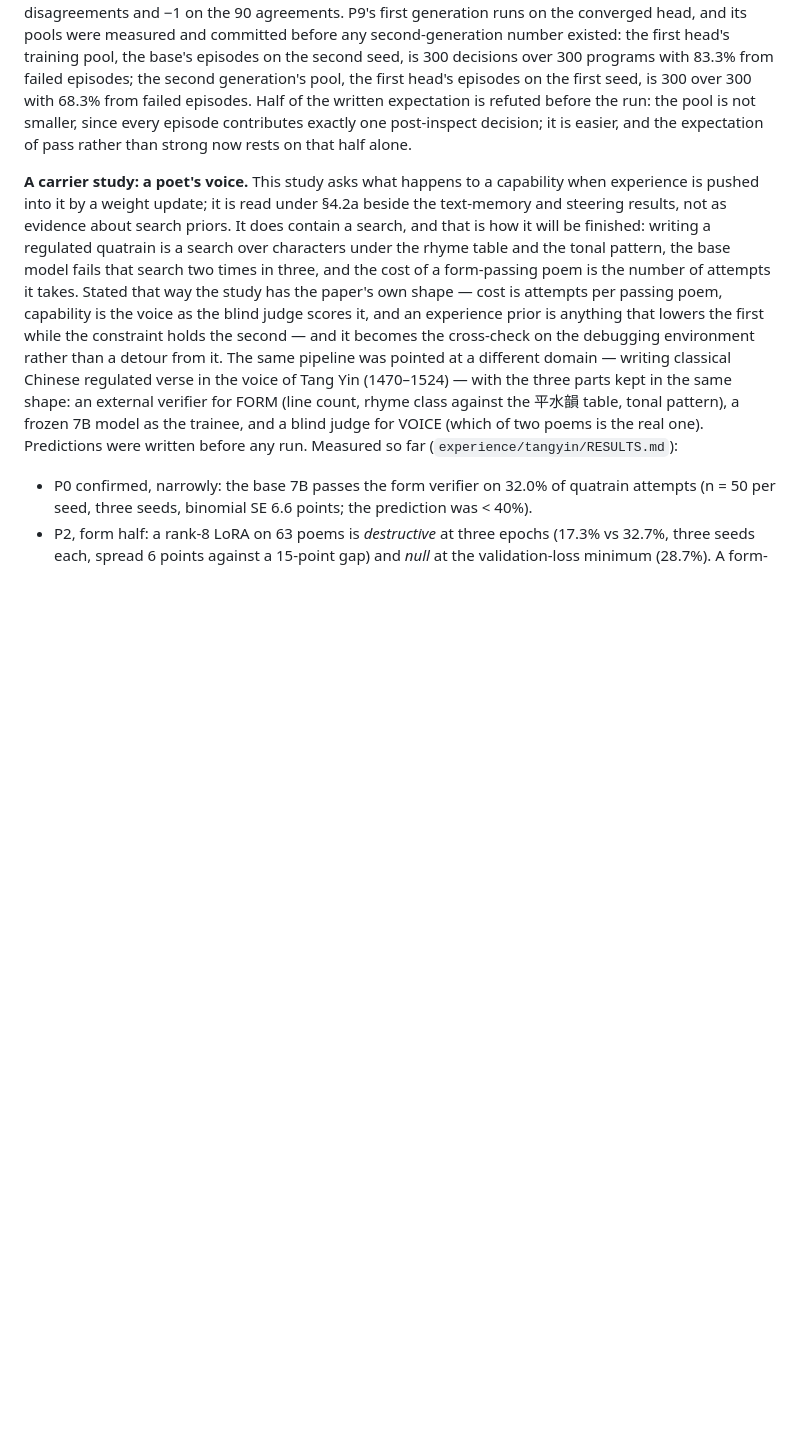
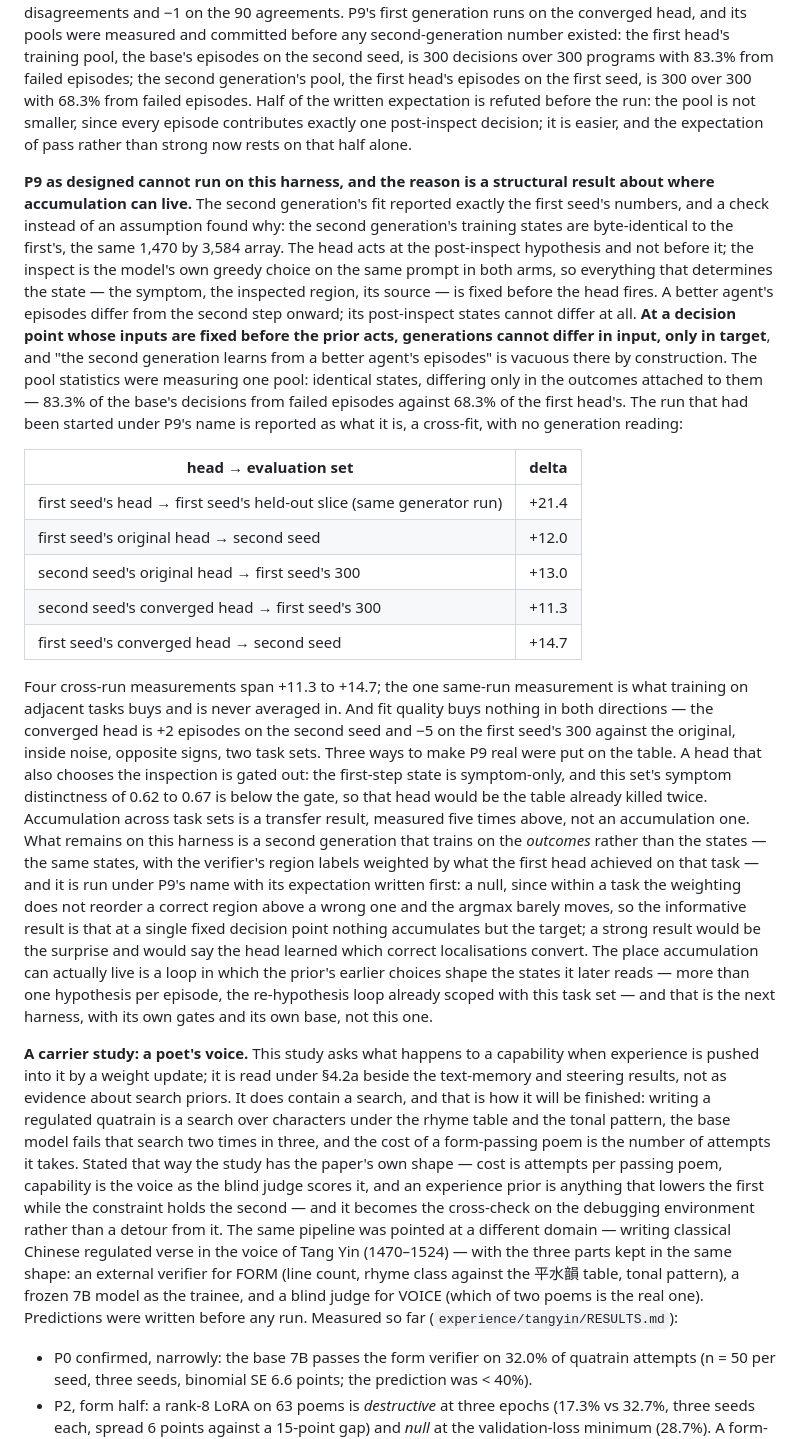
Before and after one commit to LouayAlsakka/efficient-thinking, a Markdown page: docs/efficient-thinking-8-experience-priors.md, the part around the change. Rendered like a GitHub page; blank space fills up the shorter version.

Commit message:
ET-8 white paper §20b: P9 cannot run at a head-independent decision point — generations differ only in target (states byte-identical); cross-fit table (+11.3 to +14.7 cross-run); outcome-weighted P9 pre-registered as a null; accumulation lives in the re-hypothesis loop

```diff
--- a/docs/efficient-thinking-8-experience-priors.md
+++ b/docs/efficient-thinking-8-experience-priors.md
@@ -1397,6 +1397,43 @@ the first head's training pool, the base's episodes on the second seed, is 300 d
 over 300 with 68.3% from failed episodes. Half of the written expectation is refuted before the run: the pool is
 not smaller, since every episode contributes exactly one post-inspect decision; it is easier, and the expectation
 of pass rather than strong now rests on that half alone.
+
+**P9 as designed cannot run on this harness, and the reason is a structural result about where accumulation can
+live.** The second generation's fit reported exactly the first seed's numbers, and a check instead of an assumption
+found why: the second generation's training states are byte-identical to the first's, the same 1,470 by 3,584
+array. The head acts at the post-inspect hypothesis and not before it; the inspect is the model's own greedy
+choice on the same prompt in both arms, so everything that determines the state — the symptom, the inspected
+region, its source — is fixed before the head fires. A better agent's episodes differ from the second step
+onward; its post-inspect states cannot differ at all. **At a decision point whose inputs are fixed before the prior
+acts, generations cannot differ in input, only in target**, and "the second generation learns from a better
+agent's episodes" is vacuous there by construction. The pool statistics were measuring one pool: identical
+states, differing only in the outcomes attached to them — 83.3% of the base's decisions from failed episodes
+against 68.3% of the first head's. The run that had been started under P9's name is reported as what it is, a
+cross-fit, with no generation reading:
+
+| head → evaluation set | delta |
+|---|---:|
+| first seed's head → first seed's held-out slice (same generator run) | +21.4 |
+| first seed's original head → second seed | +12.0 |
+| second seed's original head → first seed's 300 | +13.0 |
+| second seed's converged head → first seed's 300 | +11.3 |
+| first seed's converged head → second seed | +14.7 |
+
+Four cross-run measurements span +11.3 to +14.7; the one same-run measurement is what training on adjacent tasks
+buys and is never averaged in. And fit quality buys nothing in both directions — the converged head is +2 episodes
+on the second seed and −5 on the first seed's 300 against the original, inside noise, opposite signs, two task
+sets. Three ways to make P9 real were put on the table. A head that also chooses the inspection is gated out: the
+first-step state is symptom-only, and this set's symptom distinctness of 0.62 to 0.67 is below the gate, so that
+head would be the table already killed twice. Accumulation across task sets is a transfer result, measured five
+times above, not an accumulation one. What remains on this harness is a second generation that trains on the
+*outcomes* rather than the states — the same states, with the verifier's region labels weighted by what the first
+head achieved on that task — and it is run under P9's name with its expectation written first: a null, since
+within a task the weighting does not reorder a correct region above a wrong one and the argmax barely moves, so
+the informative result is that at a single fixed decision point nothing accumulates but the target; a strong
+result would be the surprise and would say the head learned which correct localisations convert. The place
+accumulation can actually live is a loop in which the prior's earlier choices shape the states it later reads —
+more than one hypothesis per episode, the re-hypothesis loop already scoped with this task set — and that is the
+next harness, with its own gates and its own base, not this one.
 
 **A carrier study: a poet's voice.** This study asks what happens to a capability when experience is pushed into it
 by a weight update; it is read under §4.2a beside the text-memory and steering results, not as evidence about search
```
